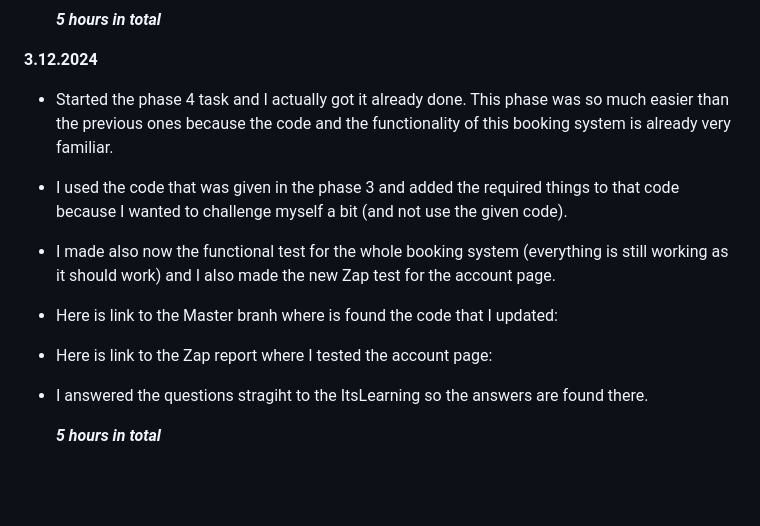
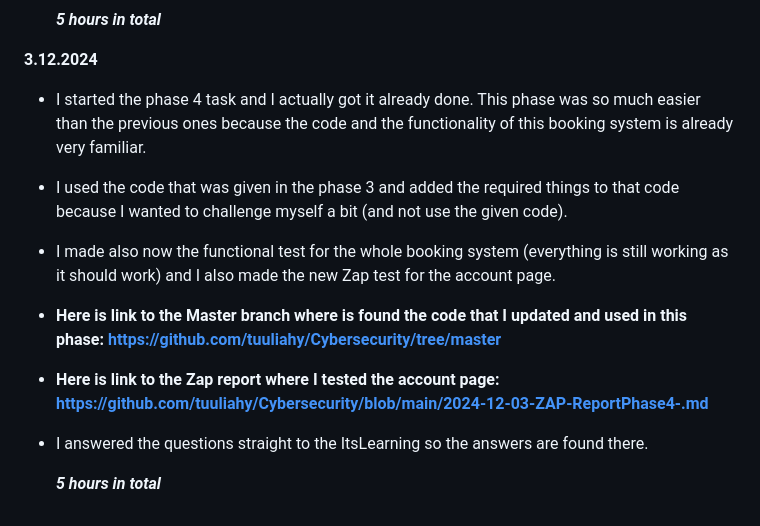
Before and after one commit to tuuliahy/Cybersecurity, a Markdown page: README.md, the part around the change. Drawn GitHub-style; blank space fills up the shorter version.

```diff
--- a/README.md
+++ b/README.md
@@ -124,12 +124,12 @@ Cybersecurity and data privacy 2024 -Blended
   ***5 hours in total***
 
 **3.12.2024**
-- Started the phase 4 task and I actually got it already done. This phase was so much easier than the previous ones because the code and the functionality of this booking system is already very familiar.
+- I started the phase 4 task and I actually got it already done. This phase was so much easier than the previous ones because the code and the functionality of this booking system is already very familiar.
 - I used the code that was given in the phase 3 and added the required things to that code because I wanted to challenge myself a bit (and not use the given code).
 - I made also now the functional test for the whole booking system (everything is still working as it should work) and I also made the new Zap test for the account page.
-- Here is link to the Master branh where is found the code that I updated:
-- Here is link to the Zap report where I tested the account page:
-- I answered the questions stragiht to the ItsLearning so the answers are found there.
+- **Here is link to the Master branch where is found the code that I updated and used in this phase: https://github.com/tuuliahy/Cybersecurity/tree/master**
+- **Here is link to the Zap report where I tested the account page: https://github.com/tuuliahy/Cybersecurity/blob/main/2024-12-03-ZAP-ReportPhase4-.md**
+- I answered the questions straight to the ItsLearning so the answers are found there.
 
 
   ***5 hours in total***
```
